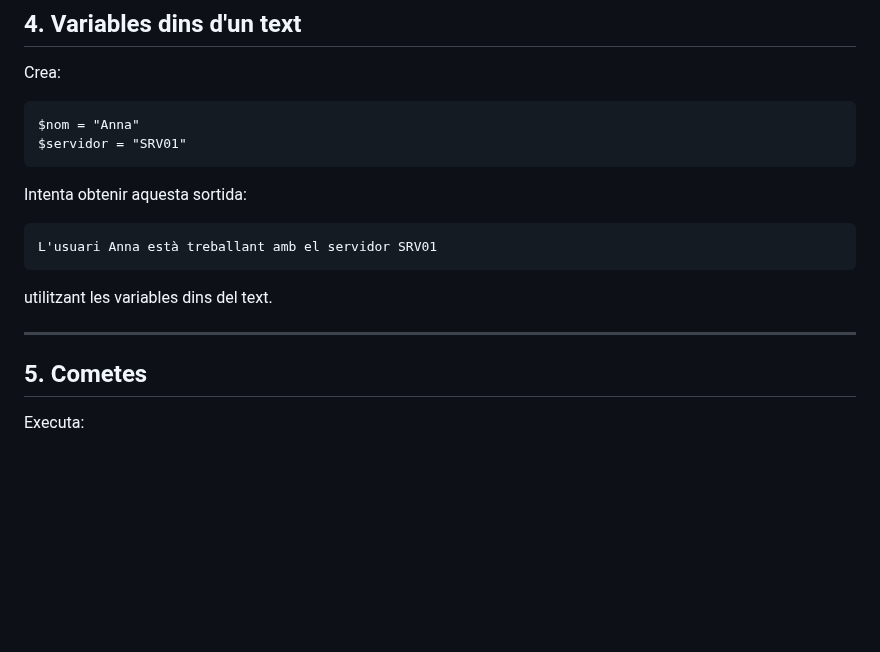
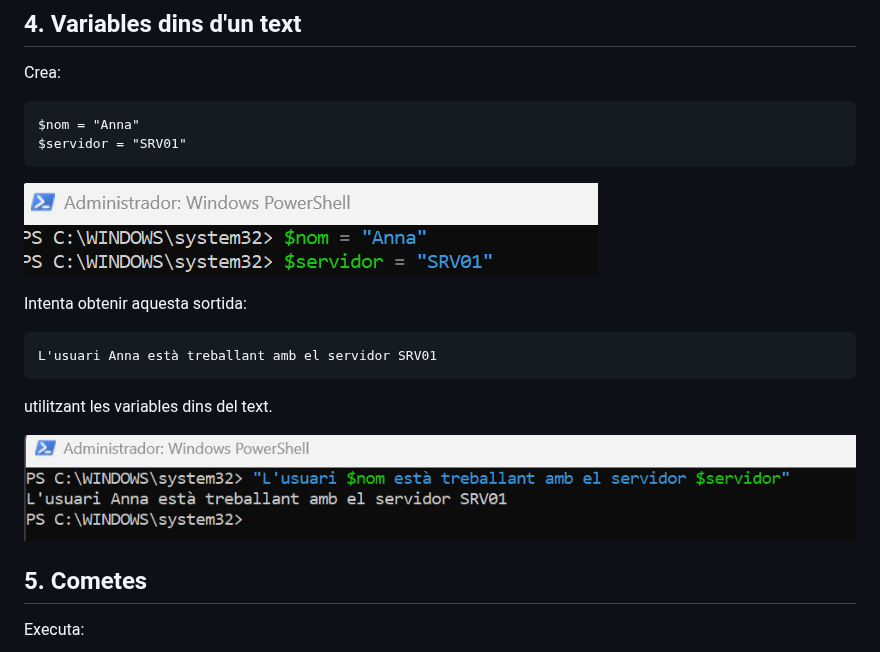
Before and after one commit to bserrat/ASIX-2026-2027, a Markdown page: powershell/Variables/02.Variables.md, the part around the change. Drawn GitHub-style; pictures changed too: img/powershell/image-7.png (added), img/powershell/image-8.png (added); blank space fills up the shorter version.

Commit message:
Fer i arreglar l'exercici 5 de variables

````diff
--- a/powershell/Variables/02.Variables.md
+++ b/powershell/Variables/02.Variables.md
@@ -88,6 +88,8 @@ $nom = "Anna"
 $servidor = "SRV01"
 ```
 
+![alt text](../../img/powershell/image-7.png)
+
 Intenta obtenir aquesta sortida:
 
 ```
@@ -96,7 +98,7 @@ L'usuari Anna està treballant amb el servidor SRV01
 
 utilitzant les variables dins del text.
 
----
+![alt text](../../img/powershell/image-8.png)
 
 ## 5. Cometes
 
````
